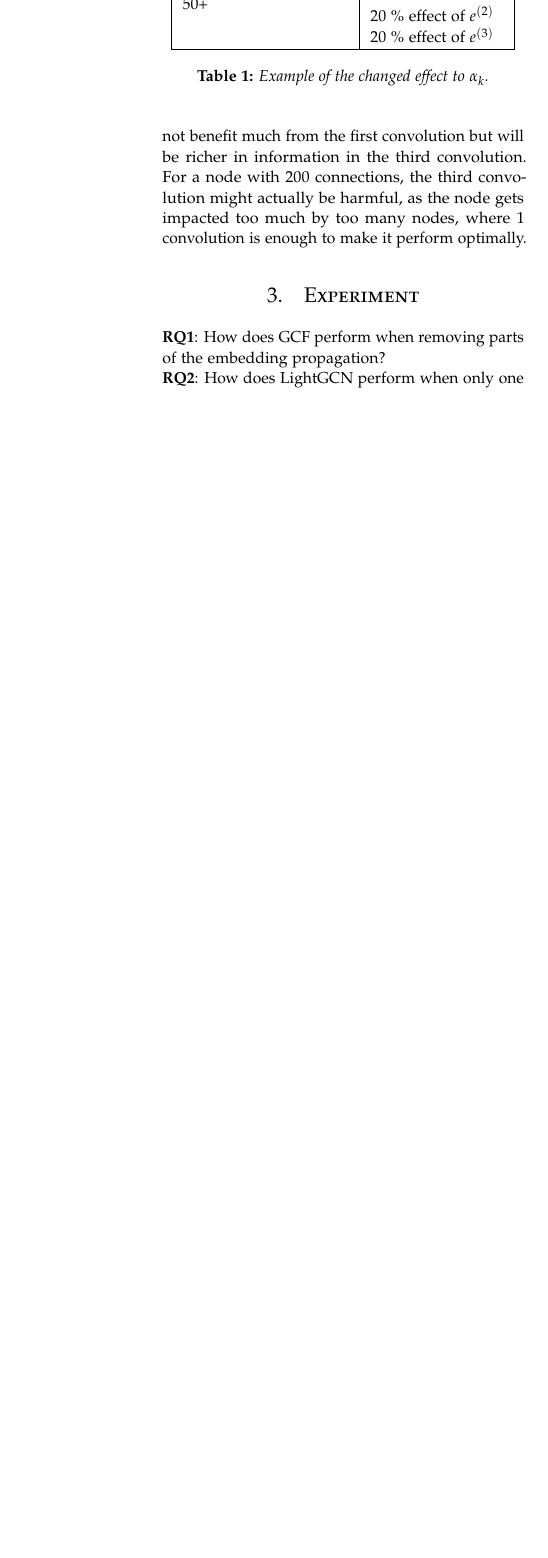
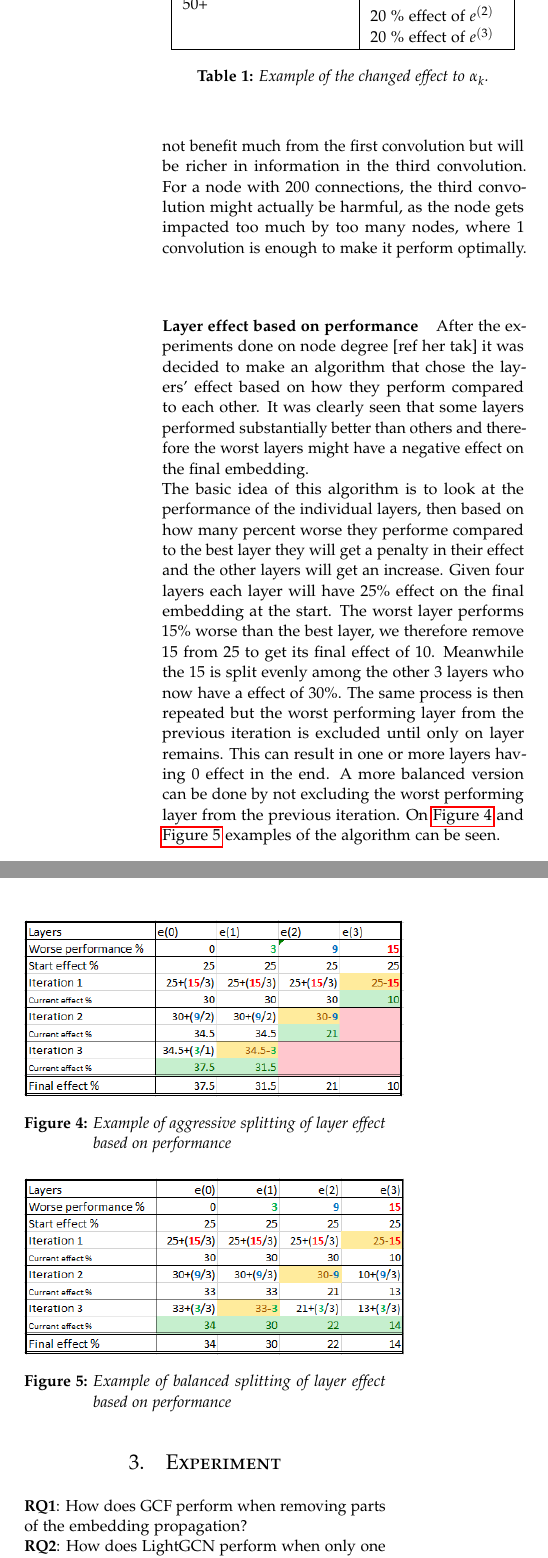
Before and after one commit to SpecialeBajs/speciale-rapport, a LaTeX paper (main.tex, which reads article/Method/alpha-k-layer-combination.tex): part of one column of page 4 of 12 before the commit and two parts of the columns of page 4 of 13 after it, the two joined at a grey line, cut so that both start at the same text, the shorter picture padded with empty space. Compiled offline with pdfLaTeX.

Commit message:
fred split

```diff
--- a/article/Method/alpha-k-layer-combination.tex
+++ b/article/Method/alpha-k-layer-combination.tex
@@ -31,3 +31,29 @@ For a node with 200 connections, the third convolution might actually be harmful
     \caption{Example of the changed effect to $\alpha_k$. }
     \label{tab:alpha-example}
 \end{table}
+
+\paragraph{Layer effect based on performance} \label{fredsplit}
+After the experiments done on node degree [ref her tak] it was decided to make an algorithm that chose the layers' effect based on how they perform compared to each other.
+It was clearly seen that some layers performed substantially better than others and therefore the worst layers might have a negative effect on the final embedding.
+\\
+The basic idea of this algorithm is to look at the performance of the individual layers, then based on how many percent worse they performe compared to the best layer they will get a penalty in their effect and the other layers will get an increase.
+Given four layers each layer will have 25\% effect on the final embedding at the start.
+The worst layer performs 15\% worse than the best layer, we therefore remove 15 from 25 to get its final effect of 10.
+Meanwhile the 15 is split evenly among the other 3 layers who now have a effect of 30\%.
+The same process is then repeated but the worst performing layer from the previous iteration is excluded until only on layer remains.
+This can result in one or more layers having 0 effect in the end.
+A more balanced version can be done by not excluding the worst performing layer from the previous iteration.
+On \autoref{fig:fredsplitAgg} and \autoref{fig:fredsplitBal} examples of the algorithm can be seen.
+
+\begin{figure}
+    \includegraphics[width=0.5\textwidth]{figures/fredsplit/aggresiveAlgo.png}
+    \centering
+    \caption{Example of aggressive splitting of layer effect based on performance}
+    \label{fig:fredsplitAgg}
+\end{figure}
+\begin{figure}
+    \includegraphics[width=0.5\textwidth]{figures/fredsplit/balancedAlgo.png}
+    \centering
+    \caption{Example of balanced splitting of layer effect based on performance}
+    \label{fig:fredsplitBal}
+\end{figure}
```
Also changed, not shown: figures/fredsplit/aggresiveAlgo.png (added), figures/fredsplit/balancedAlgo.png (added).
